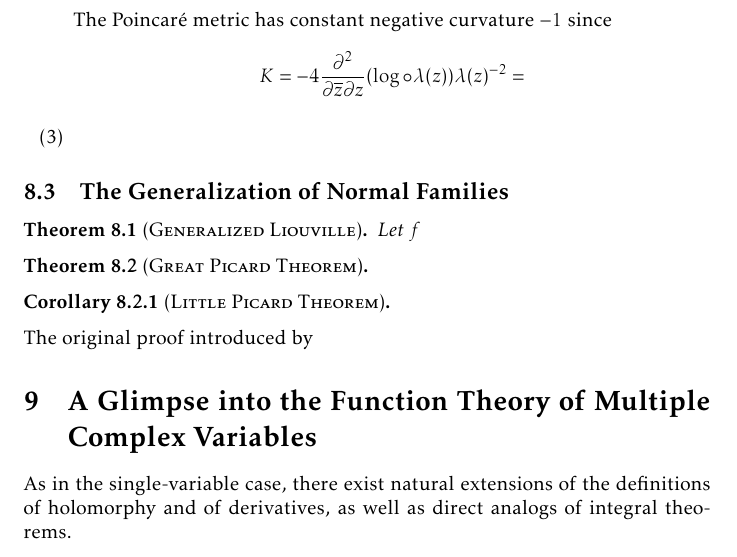
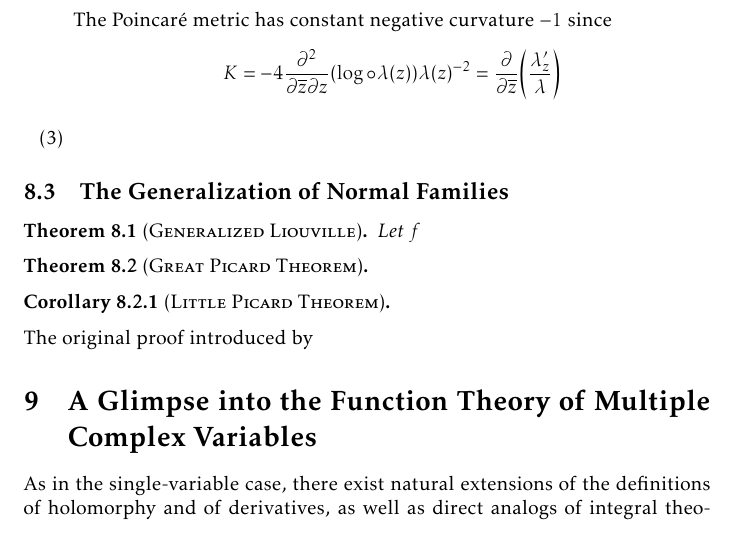
Before and after one commit to slipperking/complex-analysis-latex, a LaTeX document (main.tex): part of page 162 of 171, cut so that both start at the same text. Compiled offline with pdfLaTeX.

Commit message:
overleaf_to_git (Fri Aug 29 10:13:14 2025 -0700): update main.tex from r20766 to r20767

```diff
--- a/main.tex
+++ b/main.tex
@@ -3604,7 +3604,7 @@ The three following metrics are of particular interest in complex differential g
     \end{align*} Assuming that \(\gamma\) is in the form of \(z(t)=Rt, z'(t)=R\) where \(t\in[0,1]\), we have \[\int_\gamma\dd{s}=\int_0^1 \frac{2R\ddt}{1-R^2t^2}=\log(\frac{1+R}{1-R}).\] Hence, the Poincaré distance between \(0\) and \(R\) is given by \[d\qty(0,R)=\log(\frac{1+R}{1-R})\] and the straight line segment connecting the two points is a \textscsl{geodesic}. For fixed \(\theta\in\mathbb{R}\) since \(z\mapsto z\ee^{\ii\theta}\in\Aut(\mathbb{D})\), by the Schwarz--Pick Lemma (\autoref{lemma:schwarzpick}), we have \[d\qty(0,R)=d\qty(0,R\ee^{\ii\theta})=\log(\frac{1+R}{1-R})\] by the invariance under \(\Aut(\mathbb{D})\). Now let \(z_1\) and \(z_2\) be arbitrary points in \(\mathbb{D}\). The Möbius transformation \[\varphi_{z_1}(z)=\frac{z-z_1}{1-\overline{z_1}z}\] maps \(z_1\) to \(0\) and maps \(z_2\) to \(\frac{z_2-z_1}{1-\overline{z_1}z_2}\). Hence, we have \[d\qty(z_1,z_2)=d\qty(0,\frac{z_2-z_1}{1-\overline{z_1}z_2})=\log\qty[\frac{1+\abs{\frac{z_2-z_1}{1-\overline{z_1}z_2}}}{1-\abs{\frac{z_2-z_1}{1-\overline{z_1}z_2}}}]=\inf_{\gamma}\int_\gamma \dd{s},\] which is the Poincaré distance (or \textscsl{hyperbolic distance}) between \(z_1\) and \(z_2\). The infimum is attained along the geodesic curve \(\gamma\) parameterized by \[z(t)=\qty(\varphi_{z_1})^{-1}\qty(\frac{z_2-z_1}{1-\overline{z_1}z_2}t)=\frac{z_1+\frac{z_2-z_1}{1-\overline{z_1}z_2}t}{1+\overline{z_1}\frac{z_2-z_1}{1-\overline{z_1}z_2}t}=\frac{z_1(1-t)+z_2\qty(t-\abs{z_1}^2)}{1-\abs{z_1}^2 t-\overline{z_1}z_2(1-t)}\] for \(t\in[0,1]\).
 
     As a consequence of the Schwarz--Pick Lemma (\autoref{lemma:schwarzpick}), for any \(f:\mathbb{D}\to\mathbb{D}\) is holomorphic, we have \[d\qty(f(z_1),f(z_2))\leq d\qty(z_1,z_2).\]
-    The Poincaré metric has constant negative curvature \(-1\) since \[K=-4\pdv[2]{}{\overline{z}}{z}\qty(\log\circ\lambda(z))\lambda(z)^{-2}=\]
+    The Poincaré metric has constant negative curvature \(-1\) since \[K=-4\pdv[2]{}{\overline{z}}{z}\qty(\log\circ\lambda(z))\lambda(z)^{-2}=\pdv{\overline{z}}(\frac{\lambda'_z}{\lambda})\]
     \item
 \end{enumerate}
 \subsection{The Generalization of Normal Families}
```
